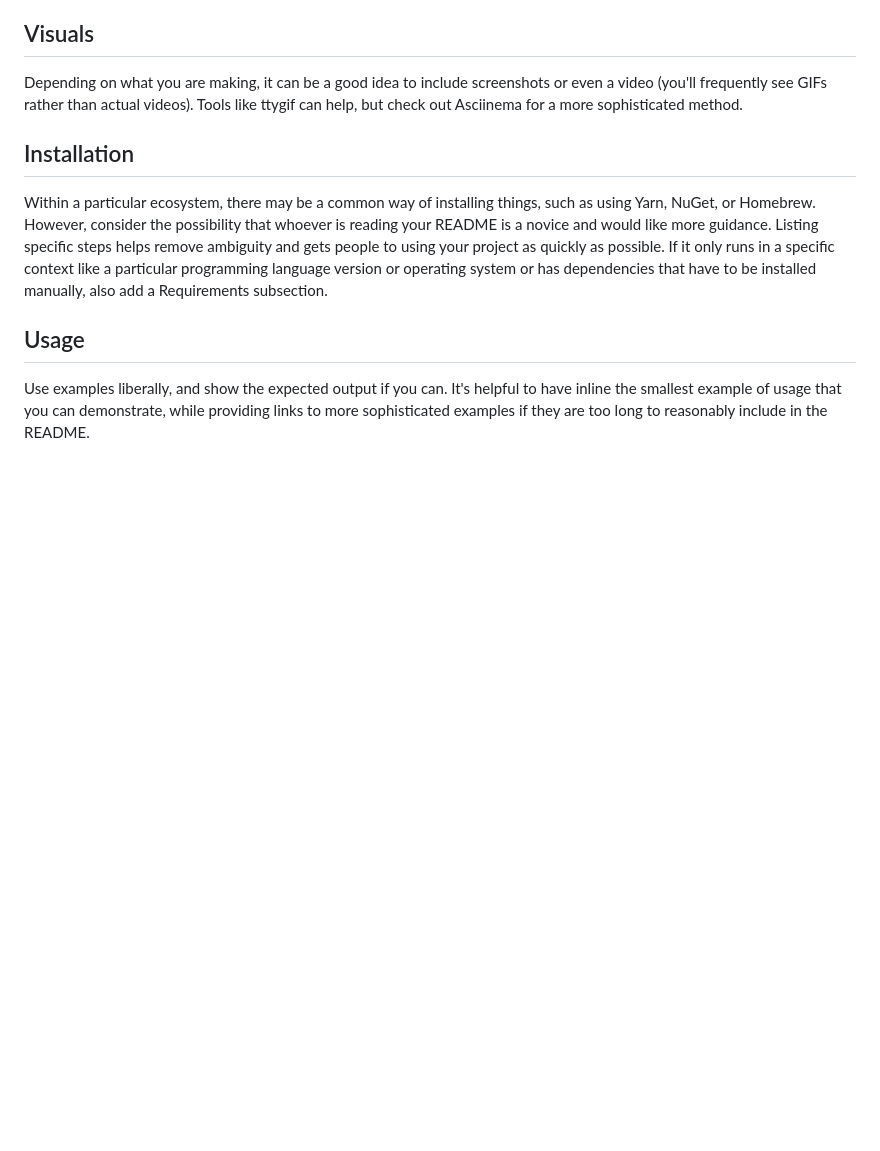
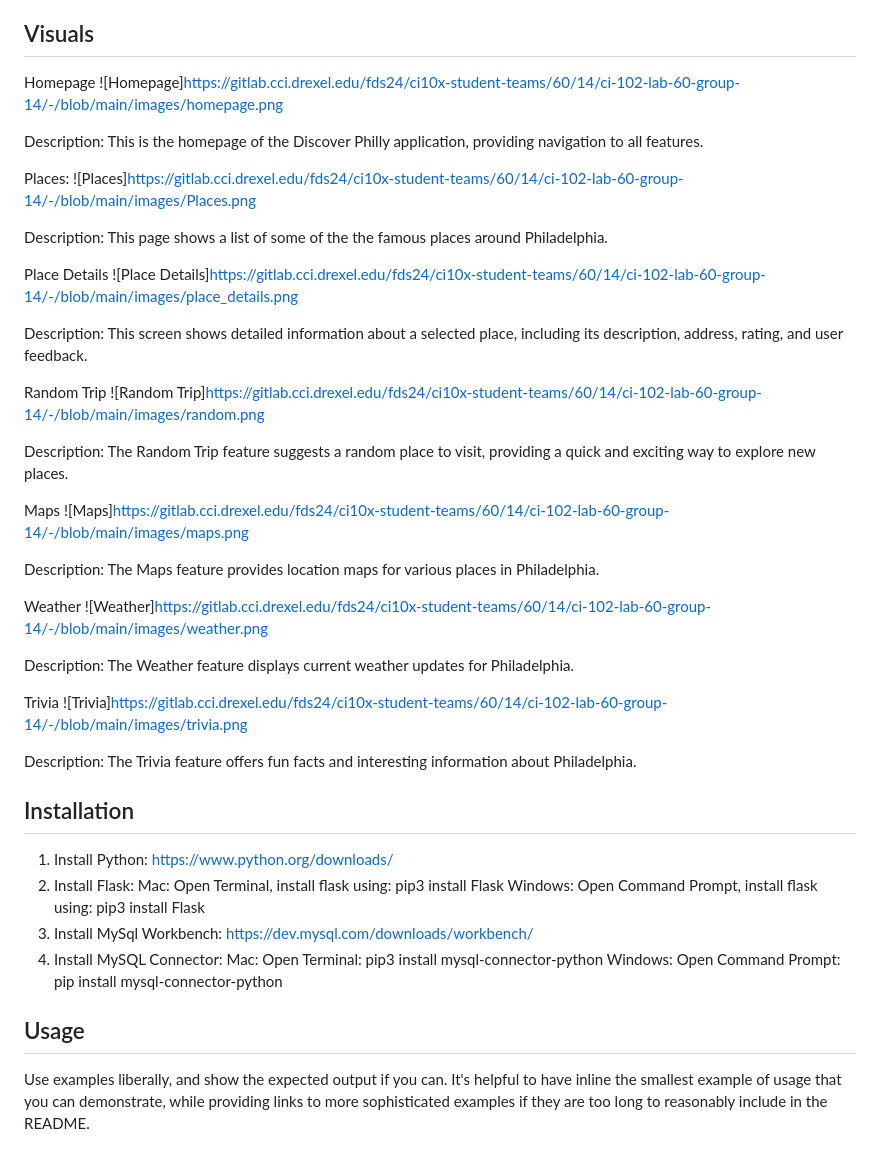
Before and after one commit to joshtrus/discover-Philly-Travel-Website, a Markdown page: README.md, the part around the change printed below. Drawn GitHub-style; blank space fills up the shorter version.

```diff
--- a/README.md
+++ b/README.md
@@ -61,10 +61,54 @@ Discover Philly is a website designed to showcase various places to visit in Phi
 On some READMEs, you may see small images that convey metadata, such as whether or not all the tests are passing for the project. You can use Shields to add some to your README. Many services also have instructions for adding a badge.
 
 ## Visuals
-Depending on what you are making, it can be a good idea to include screenshots or even a video (you'll frequently see GIFs rather than actual videos). Tools like ttygif can help, but check out Asciinema for a more sophisticated method.
+Homepage
+![Homepage]https://gitlab.cci.drexel.edu/fds24/ci10x-student-teams/60/14/ci-102-lab-60-group-14/-/blob/main/images/homepage.png
+
+Description: This is the homepage of the Discover Philly application, providing navigation to all features.
+
+
+Places:
+![Places]https://gitlab.cci.drexel.edu/fds24/ci10x-student-teams/60/14/ci-102-lab-60-group-14/-/blob/main/images/Places.png
+
+Description: This page shows a list of some of the  the famous places around Philadelphia.
+
+Place Details
+![Place Details]https://gitlab.cci.drexel.edu/fds24/ci10x-student-teams/60/14/ci-102-lab-60-group-14/-/blob/main/images/place_details.png
+
+Description: This screen shows detailed information about a selected place, including its description, address, rating, and user feedback.
+
+Random Trip
+![Random Trip]https://gitlab.cci.drexel.edu/fds24/ci10x-student-teams/60/14/ci-102-lab-60-group-14/-/blob/main/images/random.png
+
+Description: The Random Trip feature suggests a random place to visit, providing a quick and exciting way to explore new places.
+
+Maps
+![Maps]https://gitlab.cci.drexel.edu/fds24/ci10x-student-teams/60/14/ci-102-lab-60-group-14/-/blob/main/images/maps.png
+
+Description: The Maps feature provides location maps for various places in Philadelphia.
+
+Weather
+![Weather]https://gitlab.cci.drexel.edu/fds24/ci10x-student-teams/60/14/ci-102-lab-60-group-14/-/blob/main/images/weather.png
+
+Description: The Weather feature displays current weather updates for Philadelphia.
+
+Trivia
+![Trivia]https://gitlab.cci.drexel.edu/fds24/ci10x-student-teams/60/14/ci-102-lab-60-group-14/-/blob/main/images/trivia.png
+
+Description: The Trivia feature offers fun facts and interesting information about Philadelphia.
+
+
 
 ## Installation
-Within a particular ecosystem, there may be a common way of installing things, such as using Yarn, NuGet, or Homebrew. However, consider the possibility that whoever is reading your README is a novice and would like more guidance. Listing specific steps helps remove ambiguity and gets people to using your project as quickly as possible. If it only runs in a specific context like a particular programming language version or operating system or has dependencies that have to be installed manually, also add a Requirements subsection.
+1. Install Python: https://www.python.org/downloads/
+2. Install Flask: Mac: Open Terminal, install flask using: pip3 install Flask
+                  Windows: Open Command Prompt, install flask using: pip3 install Flask
+3. Install MySql Workbench: https://dev.mysql.com/downloads/workbench/
+4. Install MySQL Connector: Mac: Open Terminal: pip3 install mysql-connector-python
+                            Windows: Open Command Prompt: pip install mysql-connector-python
+
+
+
 
 ## Usage
 Use examples liberally, and show the expected output if you can. It's helpful to have inline the smallest example of usage that you can demonstrate, while providing links to more sophisticated examples if they are too long to reasonably include in the README.
```
Also changed, not shown: other parts of README.md (+15 -6 lines).
